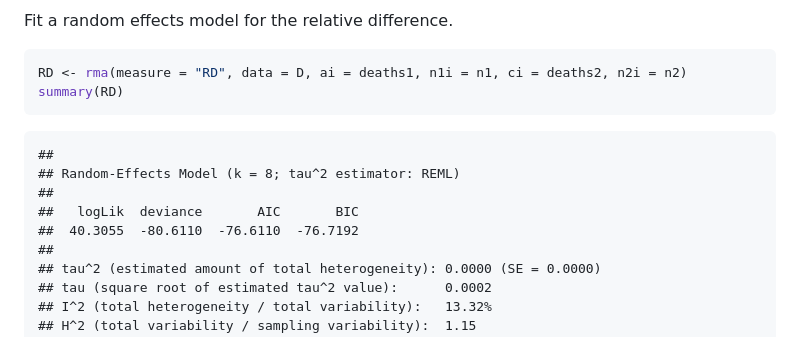
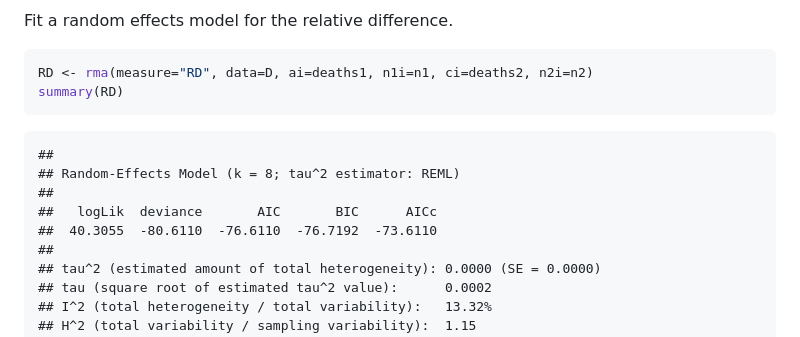
Before and after one commit to benjamin-chan/AEAfterBreastCaACT, a Markdown page: AEAfterBreastCaACT.md, the part around the change printed below. Drawn GitHub-style.

````diff
--- a/AEAfterBreastCaACT.md
+++ b/AEAfterBreastCaACT.md
@@ -147,8 +177,9 @@ forest(RR, slab = study, transf = exp, ref = 1)
 
 Fit a random effects model for the relative difference.
 
+
 ```r
-RD <- rma(measure = "RD", data = D, ai = deaths1, n1i = n1, ci = deaths2, n2i = n2)
+RD <- rma(measure="RD", data=D, ai=deaths1, n1i=n1, ci=deaths2, n2i=n2)
 summary(RD)
 ```
 
@@ -156,8 +187,8 @@ summary(RD)
 ##
 ## Random-Effects Model (k = 8; tau^2 estimator: REML)
 ##
-##   logLik  deviance       AIC       BIC
-##  40.3055  -80.6110  -76.6110  -76.7192
+##   logLik  deviance       AIC       BIC      AICc
+##  40.3055  -80.6110  -76.6110  -76.7192  -73.6110
 ##
 ## tau^2 (estimated amount of total heterogeneity): 0.0000 (SE = 0.0000)
 ## tau (square root of estimated tau^2 value):      0.0002
````
Also changed, not shown: other parts of AEAfterBreastCaACT.md (+83 -50 lines), StudyDocuments/NCI_Systematic_Review_Key_Questions_Final_Table.jpg (added), 2 other files.
